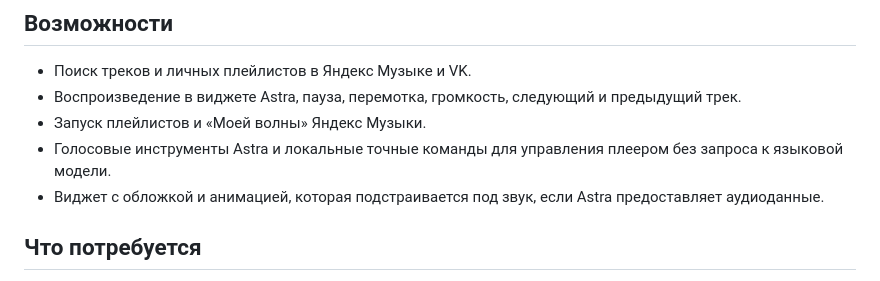
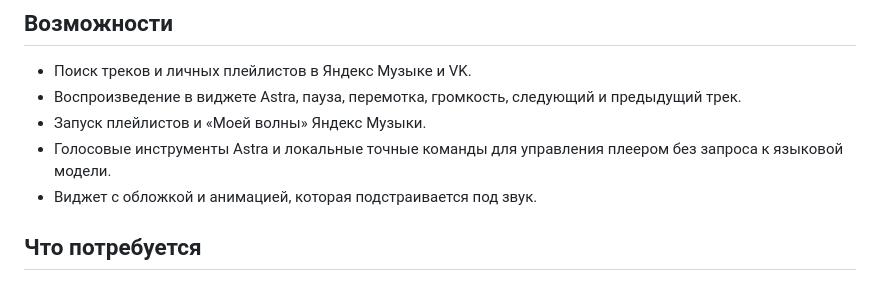
Before and after one commit to Voltur792/astra-music, a Markdown page: README.md, the part around the change. Rendered like a GitHub page.

Commit message:
Update widget description in README
Removed mention of audio data in widget description.

```diff
--- a/README.md
+++ b/README.md
@@ -8,7 +8,7 @@
 - Воспроизведение в виджете Astra, пауза, перемотка, громкость, следующий и предыдущий трек.
 - Запуск плейлистов и «Моей волны» Яндекс Музыки.
 - Голосовые инструменты Astra и локальные точные команды для управления плеером без запроса к языковой модели.
-- Виджет с обложкой и анимацией, которая подстраивается под звук, если Astra предоставляет аудиоданные.
+- Виджет с обложкой и анимацией, которая подстраивается под звук.
 
 ## Что потребуется
 
```
